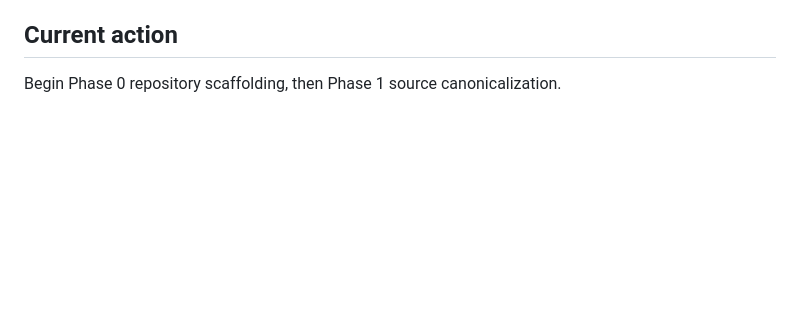
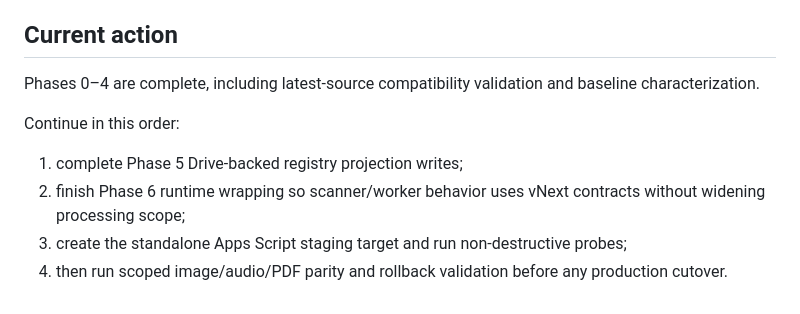
Before and after one commit to SoroushHaghi/career-os, a Markdown page: docs/vnext/IMPLEMENTATION_PLAN.md, the part around the change. GitHub-like rendering; blank space fills up the shorter version.

Commit message:
Advance vNext implementation plan after latest-source validation

```diff
--- a/docs/vnext/IMPLEMENTATION_PLAN.md
+++ b/docs/vnext/IMPLEMENTATION_PLAN.md
@@ -203,4 +203,10 @@ Before any baseline source snapshot is moved into the public repository:
 
 ## Current action
 
-Begin Phase 0 repository scaffolding, then Phase 1 source canonicalization.
+Phases 0–4 are complete, including latest-source compatibility validation and baseline characterization.
+
+Continue in this order:
+1. complete Phase 5 Drive-backed registry projection writes;
+2. finish Phase 6 runtime wrapping so scanner/worker behavior uses vNext contracts without widening processing scope;
+3. create the standalone Apps Script staging target and run non-destructive probes;
+4. then run scoped image/audio/PDF parity and rollback validation before any production cutover.
```
